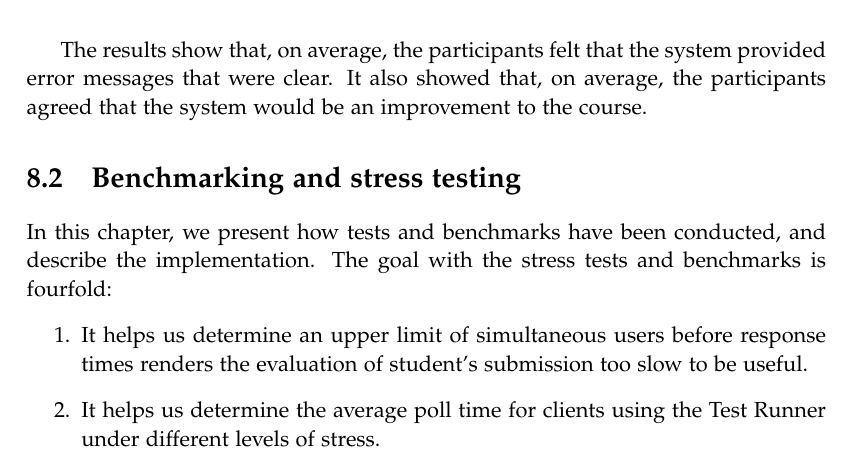
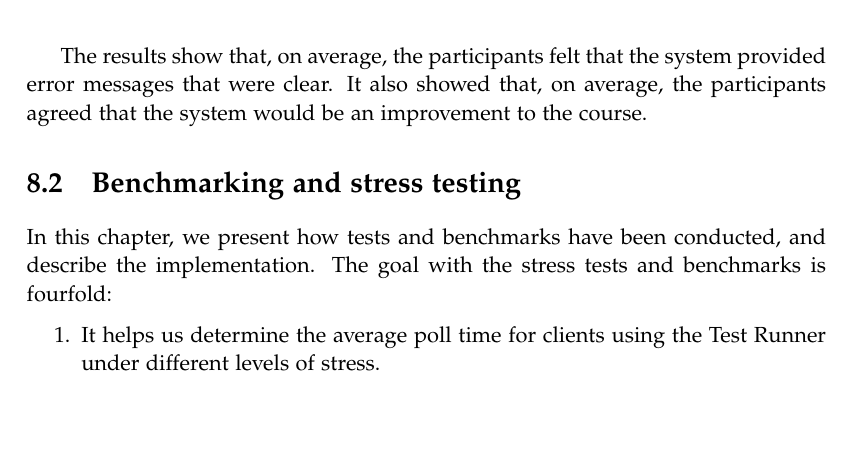
Before and after one commit to chhoumann/p7, a LaTeX thesis (report/master.tex, which reads report/sections/Evaluation/Benchmark.tex): part of page 43 of 69, cut so that both start at the same text, the shorter picture padded with empty space. Compiled offline with pdfLaTeX.

Commit message:
Update Benchmark.tex

```diff
--- a/report/sections/Evaluation/Benchmark.tex
+++ b/report/sections/Evaluation/Benchmark.tex
@@ -2,7 +2,6 @@
 In this chapter, we present how tests and benchmarks have been conducted, and describe the implementation.
 The goal with the stress tests and benchmarks is fourfold:
 \begin{enumerate}
-\item It helps us determine an upper limit of simultaneous users before response times renders the evaluation of student's submission too slow to be useful.
 \item It helps us determine the average poll time for clients using the Test Runner under different levels of stress.
 \item It helps us decide which configurations to use for the Test Runner system
 \item It helps us establish different implementations of the Test Runner component regress in terms of response times.
```
